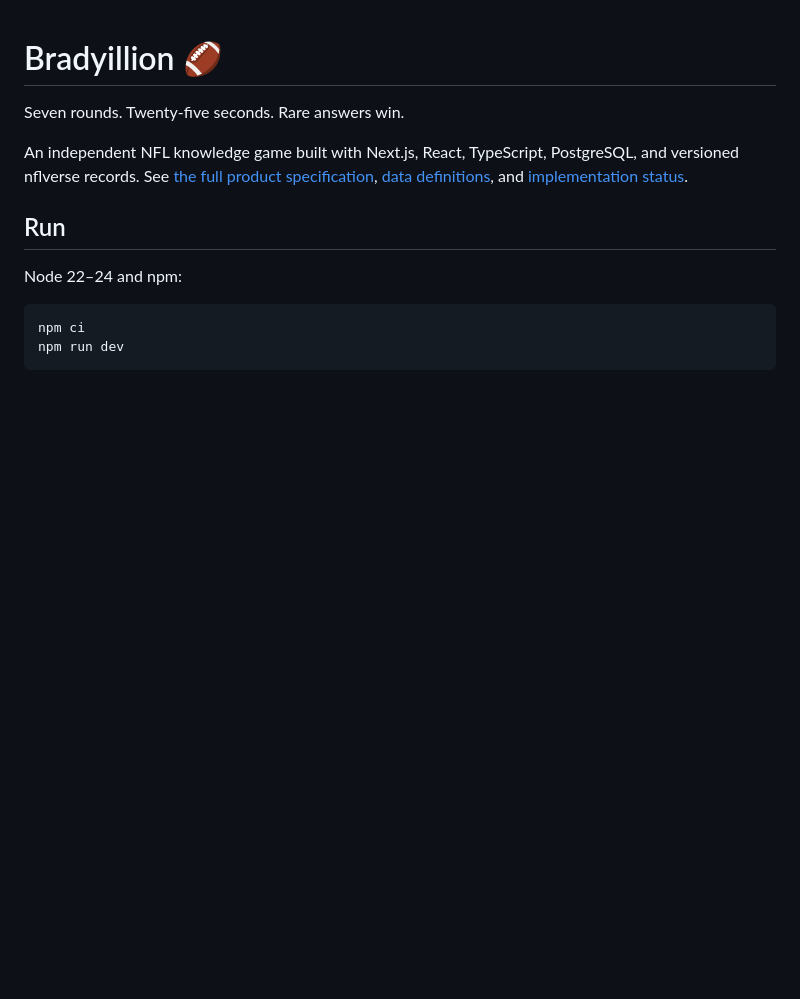
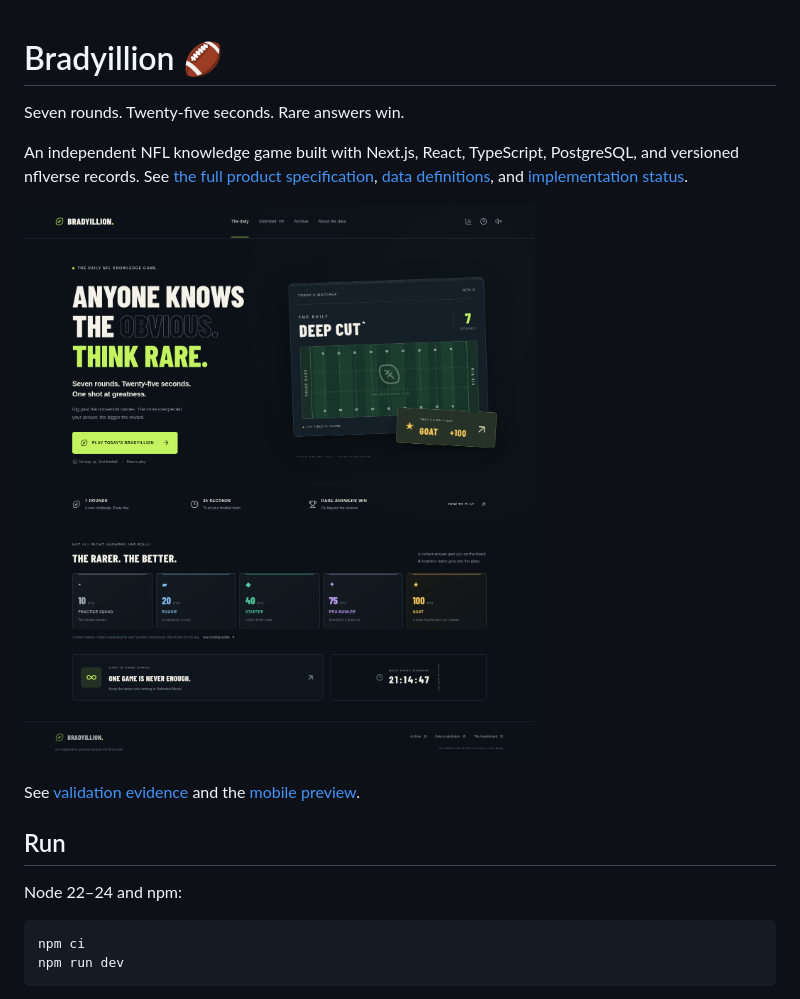
Before and after one commit to jbartels1610/bradyillion, a Markdown page: README.md, the part around the change. GitHub-like rendering; pictures changed too: docs/preview.png (added); blank space fills up the shorter version.

Commit message:
Document final validation results and desktop mobile previews

```diff
--- a/README.md
+++ b/README.md
@@ -3,6 +3,10 @@
 Seven rounds. Twenty-five seconds. Rare answers win.
 
 An independent NFL knowledge game built with Next.js, React, TypeScript, PostgreSQL, and versioned nflverse records. See [the full product specification](docs/PRODUCT_SPEC.md), [data definitions](docs/DATA.md), and [implementation status](docs/STATUS.md).
+
+![Bradyillion desktop preview](docs/preview.png)
+
+See [validation evidence](docs/VALIDATION.md) and the [mobile preview](docs/preview-mobile.png).
 
 ## Run
 
```
Also changed, not shown: docs/VALIDATION.md (added, +42 -0 lines), docs/preview-mobile.png (added), 1 other file.
